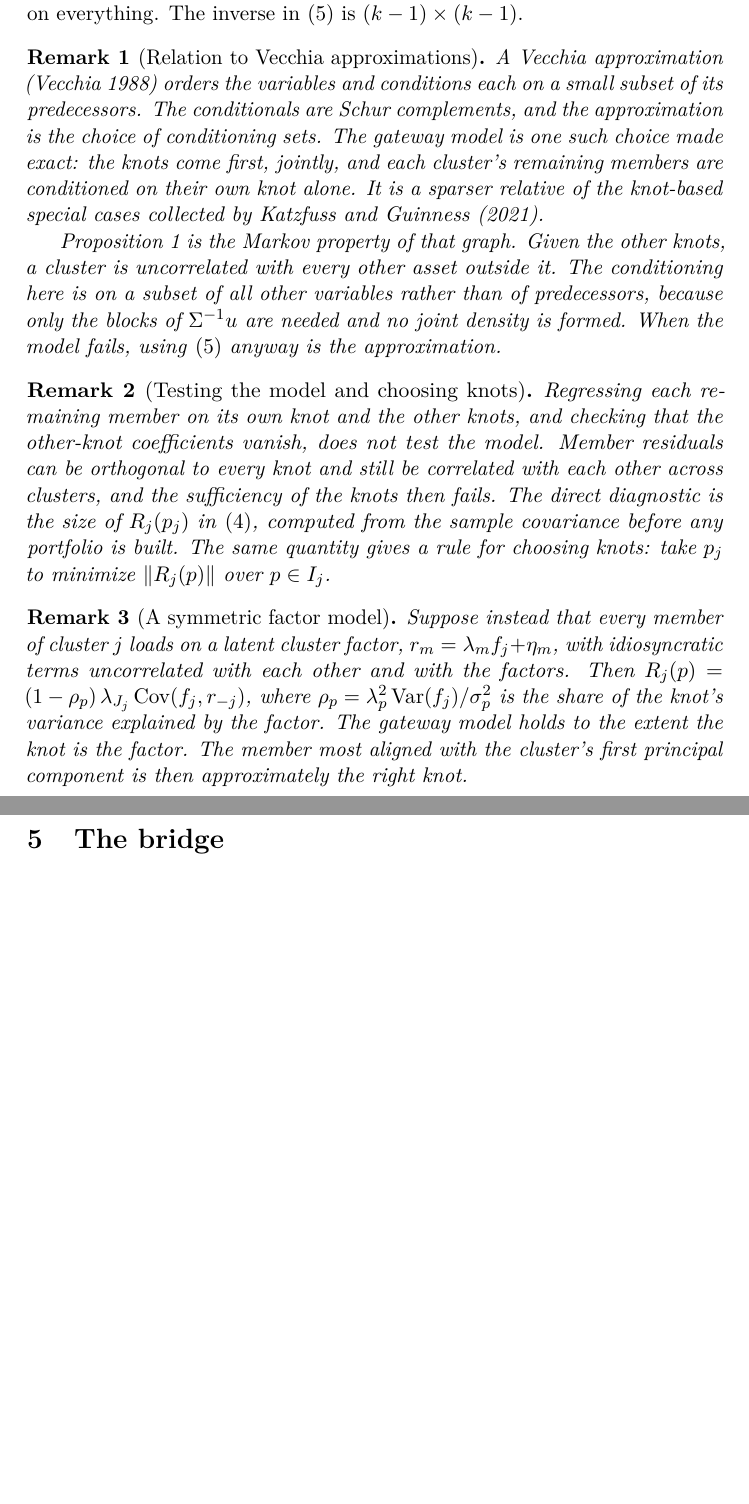
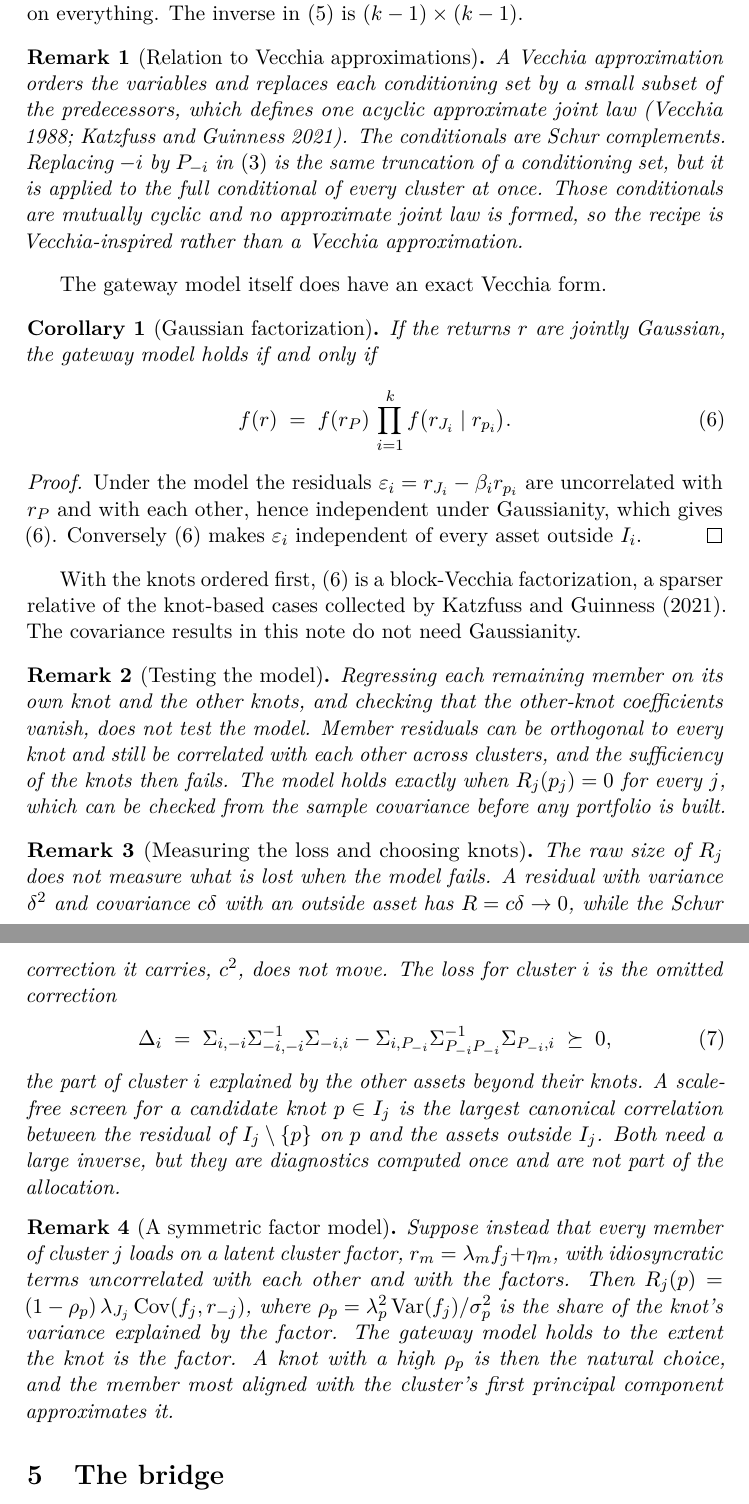
Before and after one commit to microprediction/allocation, a LaTeX paper (papers/schur-nco-bridge/paper.tex): two parts of pages 4 and 5 of 8 before the commit and two parts of pages 4 and 5 of 9 after it, joined at a grey line, cut so that both start at the same text, the shorter picture padded with empty space. Compiled offline with pdfLaTeX.

Commit message:
Address review: Vecchia link formalized, loss measured by the omitted Schur correction
- The recipe is described as Vecchia-inspired: the same truncation of a
  conditioning set, applied to every cluster's full conditional, with no
  joint law formed. New Corollary (Gaussian factorization): under joint
  Gaussianity the gateway model holds iff f(r) = f(r_P) prod f(r_{J_i}|r_{p_i}),
  an exact block-Vecchia factorization with the knots ordered first.
- R_j = 0 tests exactness only. The loss when the model fails is the omitted
  correction Delta_i >= 0; the raw size of R_j does not track it (example
  with R -> 0 and loss fixed at c^2). A canonical-correlation screen is
  suggested for choosing knots.
- Certificate: check_loss and check_precision_sparsity; two new tests.
- README: certificate covers the algebraic propositions and listed
  identities, not the attribution or the gamma conjecture.

Co-Authored-By: Claude Fable 5.1 <noreply@anthropic.com>

```diff
--- a/papers/schur-nco-bridge/paper.tex
+++ b/papers/schur-nco-bridge/paper.tex
@@ -26,6 +26,7 @@ Variance}
 \newtheorem{proposition}{Proposition}
 \newtheorem{remark}{Remark}
 \newtheorem{definition}{Definition}
+\newtheorem{corollary}{Corollary}
 
 \begin{document}
 \maketitle
@@ -184,31 +185,65 @@ Conditioning cluster $i$ on the other knots is the same as conditioning it
 on everything. The inverse in \eqref{eq:cheap} is $(k-1)\times(k-1)$.
 
 \begin{remark}[Relation to Vecchia approximations]
-A Vecchia approximation \parencite{vecchia1988} orders the variables and
-conditions each on a small subset of its predecessors. The conditionals are
-Schur complements, and the approximation is the choice of conditioning
-sets. The gateway model is one such choice made exact: the knots come
-first, jointly, and each cluster's remaining members are conditioned on
-their own knot alone. It is a sparser relative of the knot-based special
-cases collected by \textcite{katzfuss2021}.
-
-\Cref{prop:sufficient} is the Markov property of that graph. Given the other
-knots, a cluster is uncorrelated with every other asset outside it. The
-conditioning here is on a subset of all other variables rather than of
-predecessors, because only the blocks of $\Sigma^{-1}u$ are needed and no
-joint density is formed. When the model fails, using \eqref{eq:cheap}
-anyway is the approximation.
+A Vecchia approximation orders the variables and replaces each conditioning
+set by a small subset of the predecessors, which defines one acyclic
+approximate joint law \parencite{vecchia1988,katzfuss2021}. The conditionals
+are Schur complements. Replacing $-i$ by $P_{-i}$ in \eqref{eq:complement}
+is the same truncation of a conditioning set, but it is applied to the full
+conditional of every cluster at once. Those conditionals are mutually
+cyclic and no approximate joint law is formed, so the recipe is
+Vecchia-inspired rather than a Vecchia approximation.
 \end{remark}
 
-\begin{remark}[Testing the model and choosing knots]
-Regressing each remaining member on its own knot and the other knots, and checking
-that the other-knot coefficients vanish, does not test the model. Member
-residuals can be orthogonal to every knot and still be correlated with each
-other across clusters, and the sufficiency of the knots then fails. The
-direct diagnostic is the size of $R_j(p_j)$ in \eqref{eq:residual},
-computed from the sample covariance before any portfolio is built. The same
-quantity gives a rule for choosing knots: take $p_j$ to minimize
-$\|R_j(p)\|$ over $p\in I_j$.
+The gateway model itself does have an exact Vecchia form.
+
+\begin{corollary}[Gaussian factorization]
+\label{cor:gaussian}
+If the returns $r$ are jointly Gaussian, the gateway model holds if and only
+if
+\begin{equation}
+  f(r) \;=\; f(r_P)\,\prod_{i=1}^{k} f\big(r_{J_i}\mid r_{p_i}\big).
+  \label{eq:dag}
+\end{equation}
+\end{corollary}
+
+\begin{proof}
+Under the model the residuals $\varepsilon_i=r_{J_i}-\beta_ir_{p_i}$ are
+uncorrelated with $r_P$ and with each other, hence independent under
+Gaussianity, which gives \eqref{eq:dag}. Conversely \eqref{eq:dag} makes
+$\varepsilon_i$ independent of every asset outside $I_i$.
+\end{proof}
+
+With the knots ordered first, \eqref{eq:dag} is a block-Vecchia
+factorization, a sparser relative of the knot-based cases collected by
+\textcite{katzfuss2021}. The covariance results in this note do not need
+Gaussianity.
+
+\begin{remark}[Testing the model]
+Regressing each remaining member on its own knot and the other knots, and
+checking that the other-knot coefficients vanish, does not test the model.
+Member residuals can be orthogonal to every knot and still be correlated
+with each other across clusters, and the sufficiency of the knots then
+fails. The model holds exactly when $R_j(p_j)=0$ for every $j$, which can
+be checked from the sample covariance before any portfolio is built.
+\end{remark}
+
+\begin{remark}[Measuring the loss and choosing knots]
+The raw size of $R_j$ does not measure what is lost when the model fails. A
+residual with variance $\delta^2$ and covariance $c\delta$ with an outside
+asset has $R=c\delta\to0$, while the Schur correction it carries, $c^2$,
+does not move. The loss for cluster $i$ is the omitted correction
+\begin{equation}
+  \Delta_i \;=\; \Sigma_{i,-i}\Sigma_{-i,-i}^{-1}\Sigma_{-i,i}
+   -\Sigma_{i,P_{-i}}\Sigma_{P_{-i}P_{-i}}^{-1}\Sigma_{P_{-i},i}
+  \;\succeq\; 0,
+  \label{eq:loss}
+\end{equation}
+the part of cluster $i$ explained by the other assets beyond their knots.
+A scale-free screen for a candidate knot $p\in I_j$ is the largest canonical
+correlation between the residual of $I_j\setminus\{p\}$ on $p$ and the
+assets outside $I_j$. Both need a large inverse, but they are diagnostics
+computed once and are not part of the allocation.
 \end{remark}
 
 \begin{remark}[A symmetric factor model]
@@ -218,8 +253,9 @@ with each other and with the factors. Then
 $R_j(p)=(1-\rho_p)\,\lambda_{J_j}\Cov(f_j,r_{-j})$, where
 $\rho_p=\lambda_p^2\Var(f_j)/\sigma_p^2$ is the share of the knot's variance
 explained by the factor. The gateway model holds to the extent the knot is
-the factor. The member most aligned with the cluster's first principal
-component is then approximately the right knot.
+the factor. A knot with a high $\rho_p$ is then the natural choice, and the
+member most aligned with the cluster's first principal component
+approximates it.
 \end{remark}
 
 \section{The bridge}
```
Also changed, not shown: papers/schur-nco-bridge/README.md, papers/schur-nco-bridge/paper.tex (12 more changed lines), 2 other files.
